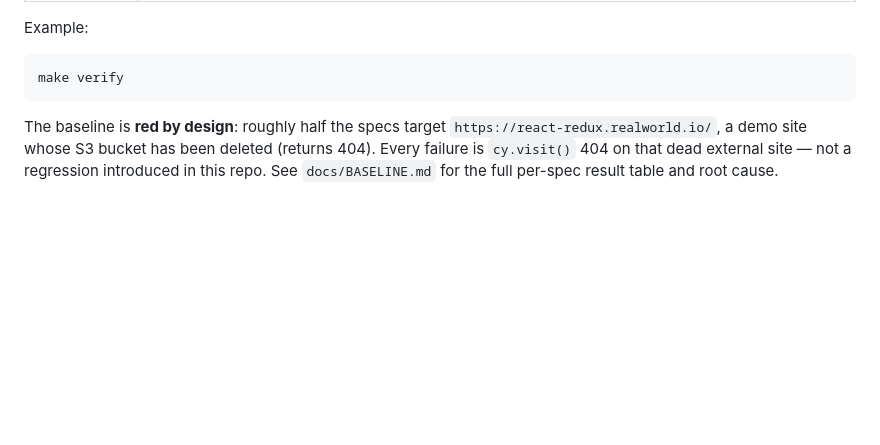
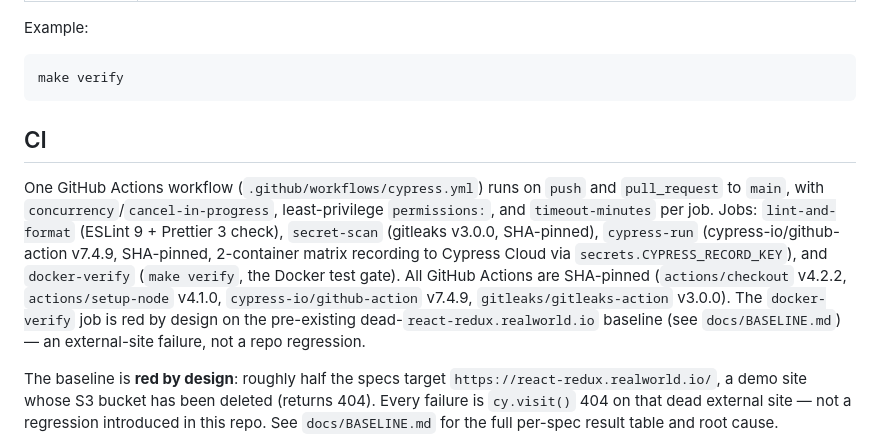
Before and after one commit to RasimAghayev/udemy_cypress_13.6.6, a Markdown page: README.md, the part around the change. GitHub-like rendering; blank space fills up the shorter version.

````diff
--- a/README.md
+++ b/README.md
@@ -25,6 +25,10 @@ Example:
 ```bash
 make verify
 ```
+
+## CI
+
+One GitHub Actions workflow (`.github/workflows/cypress.yml`) runs on `push` and `pull_request` to `main`, with `concurrency`/`cancel-in-progress`, least-privilege `permissions:`, and `timeout-minutes` per job. Jobs: `lint-and-format` (ESLint 9 + Prettier 3 check), `secret-scan` (gitleaks v3.0.0, SHA-pinned), `cypress-run` (cypress-io/github-action v7.4.9, SHA-pinned, 2-container matrix recording to Cypress Cloud via `secrets.CYPRESS_RECORD_KEY`), and `docker-verify` (`make verify`, the Docker test gate). All GitHub Actions are SHA-pinned (`actions/checkout` v4.2.2, `actions/setup-node` v4.1.0, `cypress-io/github-action` v7.4.9, `gitleaks/gitleaks-action` v3.0.0). The `docker-verify` job is red by design on the pre-existing dead-`react-redux.realworld.io` baseline (see `docs/BASELINE.md`) — an external-site failure, not a repo regression.
 
 The baseline is **red by design**: roughly half the specs target `https://react-redux.realworld.io/`, a demo site whose S3 bucket has been deleted (returns 404). Every failure is `cy.visit()` 404 on that dead external site — not a regression introduced in this repo. See `docs/BASELINE.md` for the full per-spec result table and root cause.
 
````
Also changed, not shown: docs/ARCHITECTURE.md (+1 -1 lines), docs/TECHNICAL_DEBT.md (+2 -2 lines).
